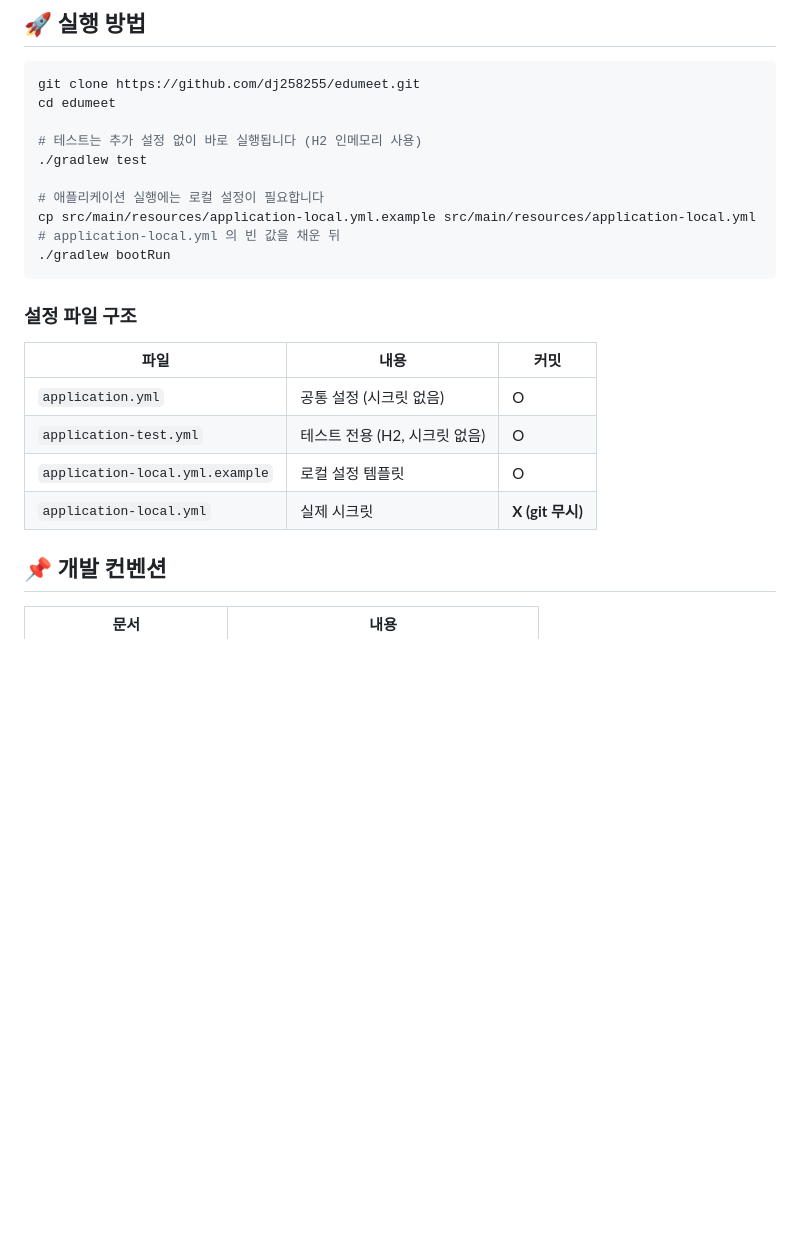
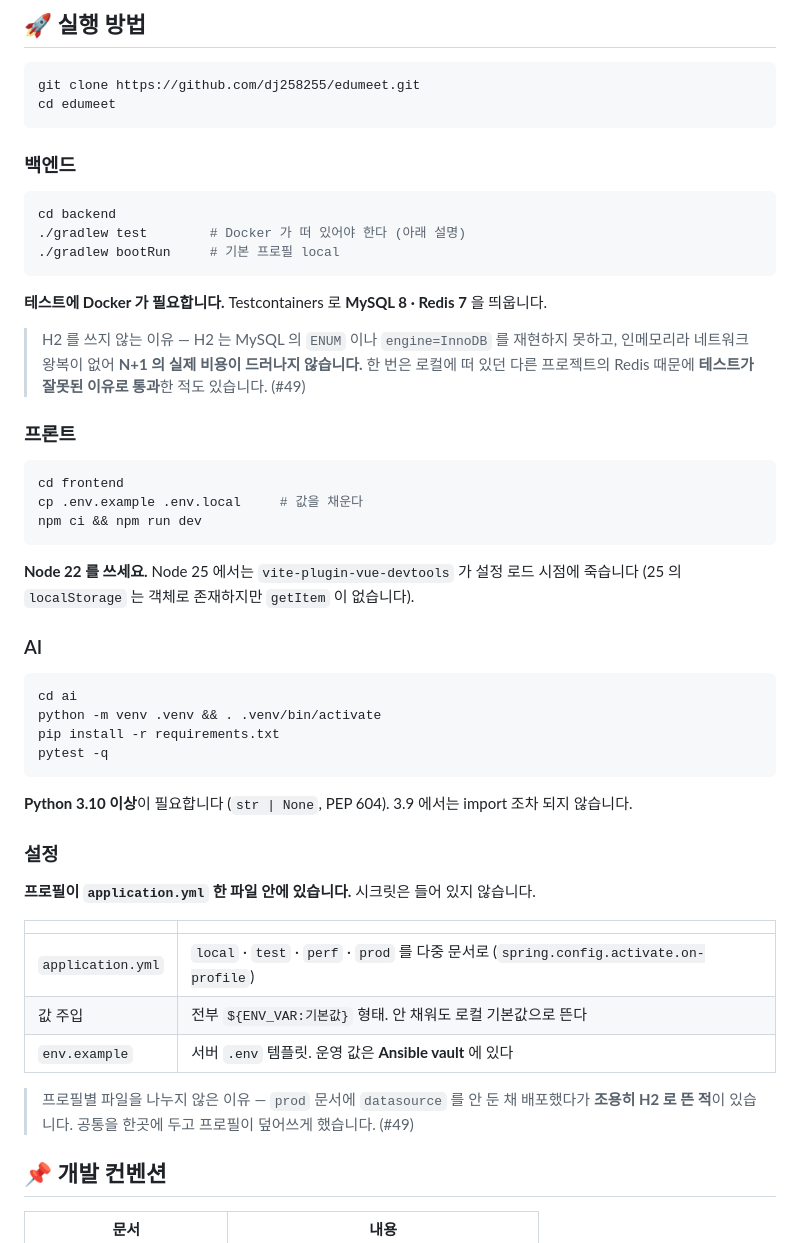
Before and after one commit to dj258255/edumeet, a Markdown page: README.md, the part around one of its changes. Rendered like a GitHub page; blank space fills up the shorter version.

````diff
--- a/README.md
+++ b/README.md
@@ -60,24 +110,56 @@ deploy/  ansible/  observability/  scripts/
 ```bash
 git clone https://github.com/dj258255/edumeet.git
 cd edumeet
-
-# 테스트는 추가 설정 없이 바로 실행됩니다 (H2 인메모리 사용)
-./gradlew test
-
-# 애플리케이션 실행에는 로컬 설정이 필요합니다
-cp src/main/resources/application-local.yml.example src/main/resources/application-local.yml
-# application-local.yml 의 빈 값을 채운 뒤
-./gradlew bootRun
 ```
 
-### 설정 파일 구조
+### 백엔드
 
-| 파일 | 내용 | 커밋 |
-|---|---|---|
-| `application.yml` | 공통 설정 (시크릿 없음) | O |
-| `application-test.yml` | 테스트 전용 (H2, 시크릿 없음) | O |
-| `application-local.yml.example` | 로컬 설정 템플릿 | O |
-| `application-local.yml` | 실제 시크릿 | **X (git 무시)** |
+```bash
+cd backend
+./gradlew test        # Docker 가 떠 있어야 한다 (아래 설명)
+./gradlew bootRun     # 기본 프로필 local
+```
+
+**테스트에 Docker 가 필요합니다.** Testcontainers 로 **MySQL 8 · Redis 7** 을 띄웁니다.
+
+> H2 를 쓰지 않는 이유 — H2 는 MySQL 의 `ENUM` 이나 `engine=InnoDB` 를 재현하지 못하고,
+> 인메모리라 네트워크 왕복이 없어 **N+1 의 실제 비용이 드러나지 않습니다.**
+> 한 번은 로컬에 떠 있던 다른 프로젝트의 Redis 때문에 **테스트가 잘못된 이유로 통과**한 적도 있습니다. (#49)
+
+### 프론트
+
+```bash
+cd frontend
+cp .env.example .env.local     # 값을 채운다
+npm ci && npm run dev
+```
+
+**Node 22 를 쓰세요.** Node 25 에서는 `vite-plugin-vue-devtools` 가 설정 로드 시점에 죽습니다
+(25 의 `localStorage` 는 객체로 존재하지만 `getItem` 이 없습니다).
+
+### AI
+
+```bash
+cd ai
+python -m venv .venv && . .venv/bin/activate
+pip install -r requirements.txt
+pytest -q
+```
+
+**Python 3.10 이상**이 필요합니다 (`str | None`, PEP 604). 3.9 에서는 import 조차 되지 않습니다.
+
+### 설정
+
+**프로필이 `application.yml` 한 파일 안에 있습니다.** 시크릿은 들어 있지 않습니다.
+
+| | |
+|---|---|
+| `application.yml` | `local` · `test` · `perf` · `prod` 를 다중 문서로 (`spring.config.activate.on-profile`) |
+| 값 주입 | 전부 `${ENV_VAR:기본값}` 형태. 안 채워도 로컬 기본값으로 뜬다 |
+| `env.example` | 서버 `.env` 템플릿. 운영 값은 **Ansible vault** 에 있다 |
+
+> 프로필별 파일을 나누지 않은 이유 — `prod` 문서에 `datasource` 를 안 둔 채 배포했다가
+> **조용히 H2 로 뜬 적**이 있습니다. 공통을 한곳에 두고 프로필이 덮어쓰게 했습니다. (#49)
 
 ## 📌 개발 컨벤션
 
````
Also changed, not shown: other parts of README.md (+51 -1 lines).
